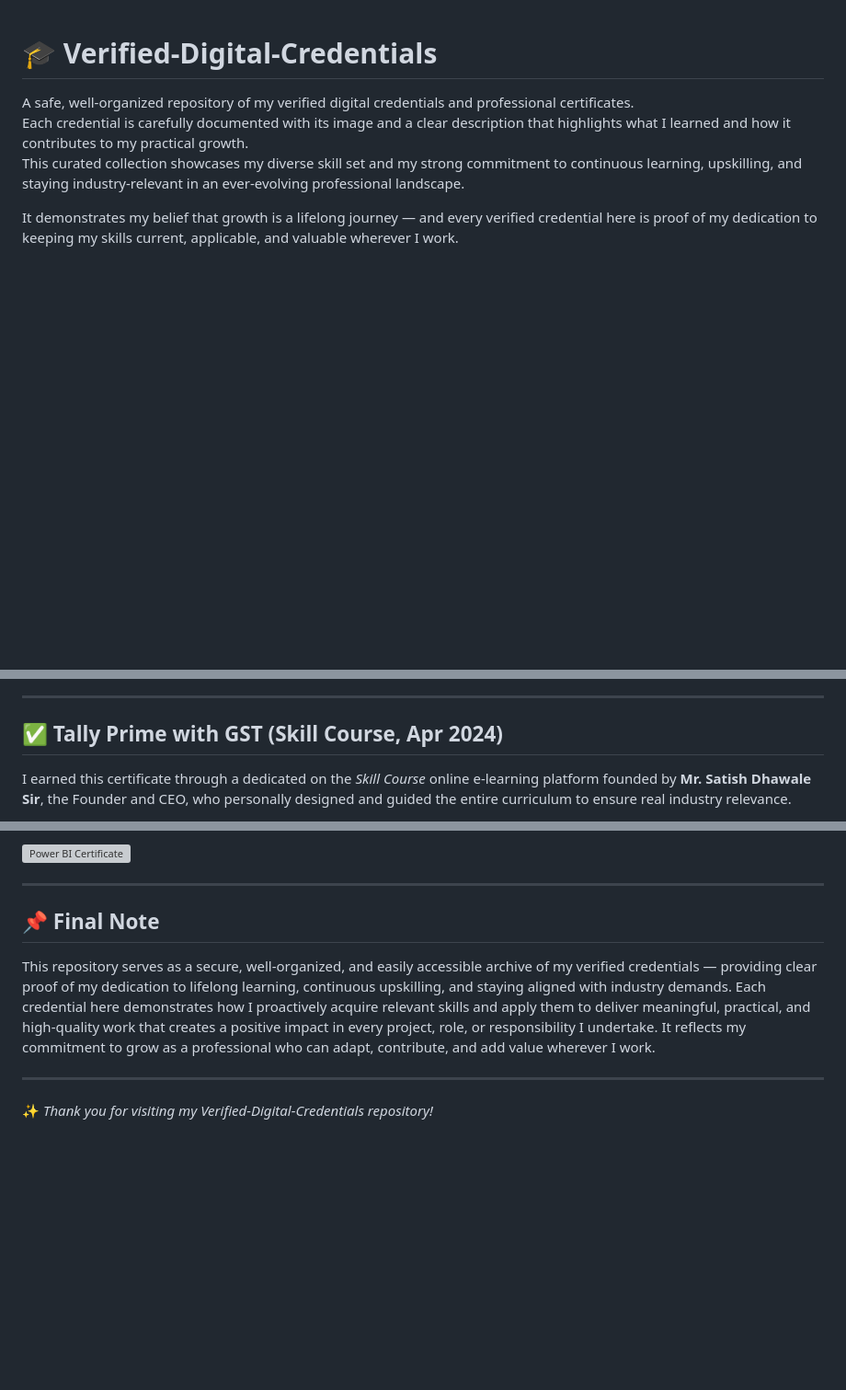
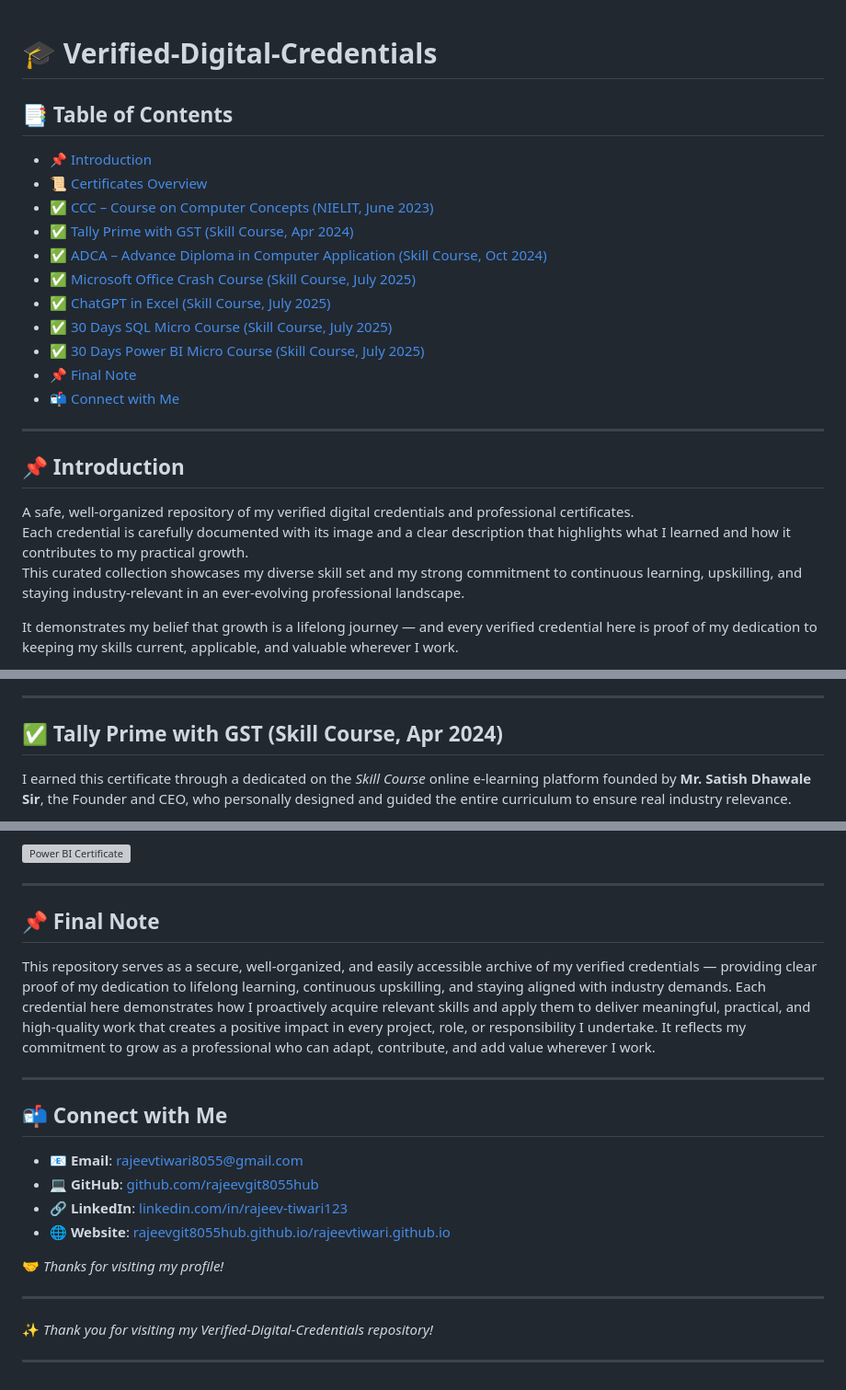
Before and after one commit to rajeevgit8055hub/Verified-Digital-Credentials, a Markdown page: README.md, 3 parts joined by grey strips. Shown at 92% size. Rendered like a GitHub page; blank space fills up the shorter version; grey boxes are pictures that could not be loaded.

```diff
--- a/README.md
+++ b/README.md
@@ -1,4 +1,22 @@
 # 🎓 Verified-Digital-Credentials
+
+## 📑 Table of Contents
+
+- <a href="#introduction">📌 Introduction</a>
+- <a href="#overview">📜 Certificates Overview</a>
+- <a href="#ccc">✅ CCC – Course on Computer Concepts (NIELIT, June 2023)</a>
+- <a href="#tally-prime">✅ Tally Prime with GST (Skill Course, Apr 2024)</a>
+- <a href="#adca">✅ ADCA – Advance Diploma in Computer Application (Skill Course, Oct 2024)</a>
+- <a href="#ms-office">✅ Microsoft Office Crash Course (Skill Course, July 2025)</a>
+- <a href="#excel">✅ ChatGPT in Excel (Skill Course, July 2025)</a>
+- <a href="#sql">✅ 30 Days SQL Micro Course (Skill Course, July 2025)</a>
+- <a href="#power-bi">✅ 30 Days Power BI Micro Course (Skill Course, July 2025)</a>
+- <a href="#final-note">📌 Final Note</a>
+- <a href="#contact">📬 Connect with Me</a>
+
+---
+
+## <span id="introduction">📌 Introduction</span>
 
 A safe, well-organized repository of my verified digital credentials and professional certificates.
 Each credential is carefully documented with its image and a clear description that highlights what I learned and how it contributes to my practical growth.
@@ -34,7 +52,7 @@ Successfully completing the CCC in **June 2023** remains a proud milestone for m
 
 ---
 
-## ✅ Tally Prime with GST (Skill Course, Apr 2024)
+## <span id="tally-prime">✅ Tally Prime with GST (Skill Course, Apr 2024)</span>
 
 
 I earned this certificate through a dedicated on the *Skill Course* online e-learning platform founded by **Mr. Satish Dhawale Sir**, the Founder and CEO, who personally designed and guided the entire curriculum to ensure real industry relevance.
@@ -164,10 +182,23 @@ With **Power BI** added to my skillset, I am now well-equipped to contribute to
 
 ---
 
-## 📌 Final Note
+## <span id="final-note">📌 Final Note</span>
 
 This repository serves as a secure, well-organized, and easily accessible archive of my verified credentials — providing clear proof of my dedication to lifelong learning, continuous upskilling, and staying aligned with industry demands. Each credential here demonstrates how I proactively acquire relevant skills and apply them to deliver meaningful, practical, and high-quality work that creates a positive impact in every project, role, or responsibility I undertake. It reflects my commitment to grow as a professional who can adapt, contribute, and add value wherever I work.
 
 ---
 
+## <span id="contact">📬 Connect with Me</span>
+
+- 📧 **Email**: [rajeevtiwari8055@gmail.com](mailto:rajeevtiwari8055@gmail.com)
+- 💻 **GitHub**: [github.com/rajeevgit8055hub](https://github.com/rajeevgit8055hub)
+- 🔗 **LinkedIn**: [linkedin.com/in/rajeev-tiwari123](https://www.linkedin.com/in/rajeev-tiwari123)
+- 🌐 **Website**: [rajeevgit8055hub.github.io/rajeevtiwari.github.io](https://rajeevgit8055hub.github.io/rajeevtiwari.github.io/)
+
+🤝 *Thanks for visiting my profile!*
+
+---
+
 ✨ *Thank you for visiting my Verified-Digital-Credentials repository!*
+
+---
```
Also changed, not shown: other parts of README.md (+7 -7 lines).
